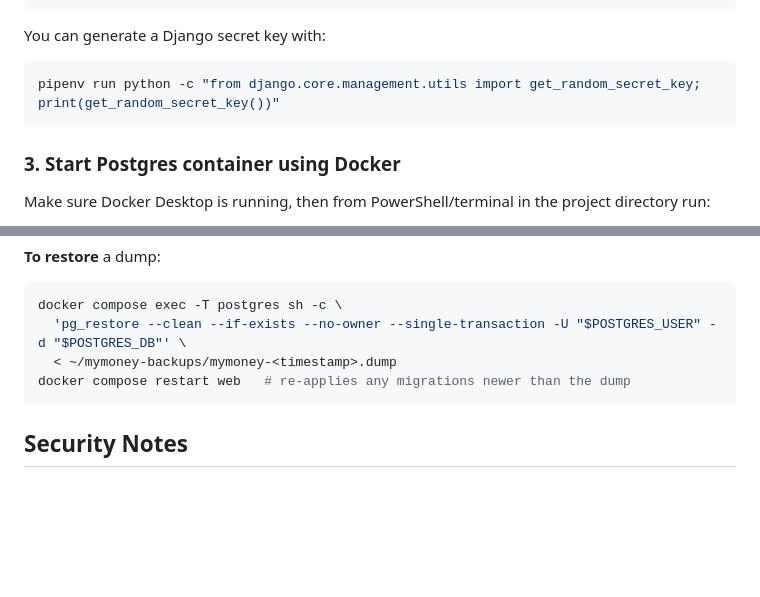
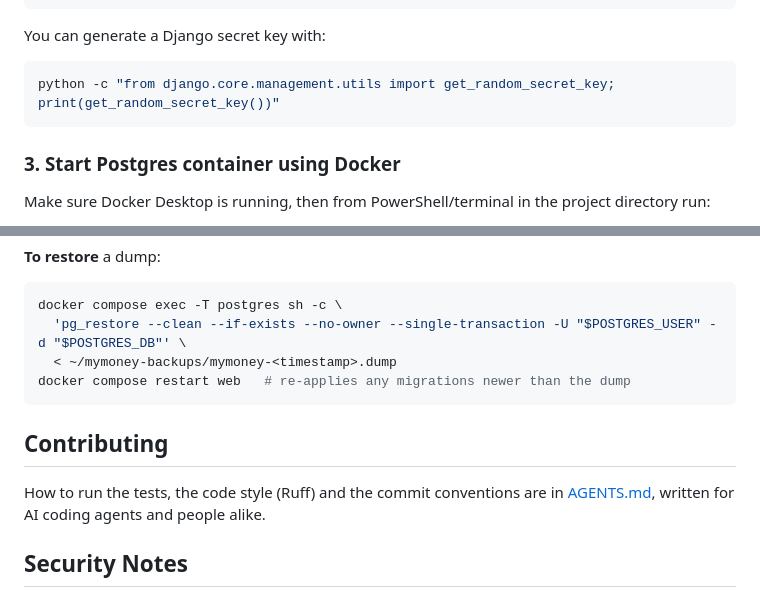
Before and after one commit to OscarZurita/mymoney, a Markdown page: README.md, 2 parts joined by grey strips. Drawn GitHub-style; blank space fills up the shorter version.

````diff
--- a/README.md
+++ b/README.md
@@ -189,7 +193,7 @@ POSTGRES_PORT=5432
 You can generate a Django secret key with:
 
 ```bash
-pipenv run python -c "from django.core.management.utils import get_random_secret_key; print(get_random_secret_key())"
+python -c "from django.core.management.utils import get_random_secret_key; print(get_random_secret_key())"
 ```
 
 ### 3. Start Postgres container using Docker
@@ -462,6 +466,11 @@ docker compose exec -T postgres sh -c \
 docker compose restart web   # re-applies any migrations newer than the dump
 ```
 
+## Contributing
+
+How to run the tests, the code style (Ruff) and the commit conventions are in
+[AGENTS.md](AGENTS.md), written for AI coding agents and people alike.
+
 ## Security Notes
 
 * Keep `SECRET_KEY` private.
````
Also changed, not shown: other parts of README.md (+20 -16 lines), AGENTS.md (added, +184 -0 lines).
